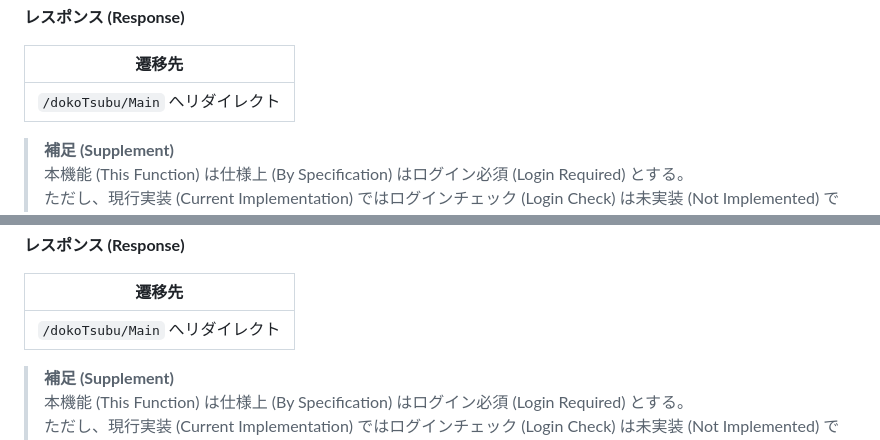
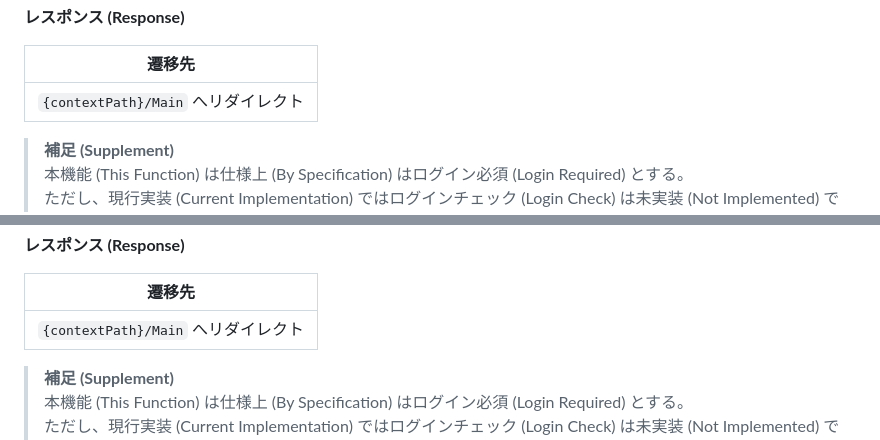
Before and after one commit to t-oikawa-sendai/dokoTsubu-platform, a Markdown page: docs/API仕様書.md, 2 parts joined by grey strips. Drawn GitHub-style.

```diff
--- a/docs/API仕様書.md
+++ b/docs/API仕様書.md
@@ -243,7 +250,7 @@
 
 | 遷移先 |
 |--------|
-| `/dokoTsubu/Main` へリダイレクト |
+| `{contextPath}/Main` へリダイレクト |
 
 > **補足 (Supplement)**
 > 本機能 (This Function) は仕様上 (By Specification) はログイン必須 (Login Required) とする。
@@ -271,7 +278,7 @@
 
 | 遷移先 |
 |--------|
-| `/dokoTsubu/Main` へリダイレクト |
+| `{contextPath}/Main` へリダイレクト |
 
 > **補足 (Supplement)**
 > 本機能 (This Function) は仕様上 (By Specification) はログイン必須 (Login Required) とする。
```
Also changed, not shown: other parts of docs/API仕様書.md (+12 -5 lines).
